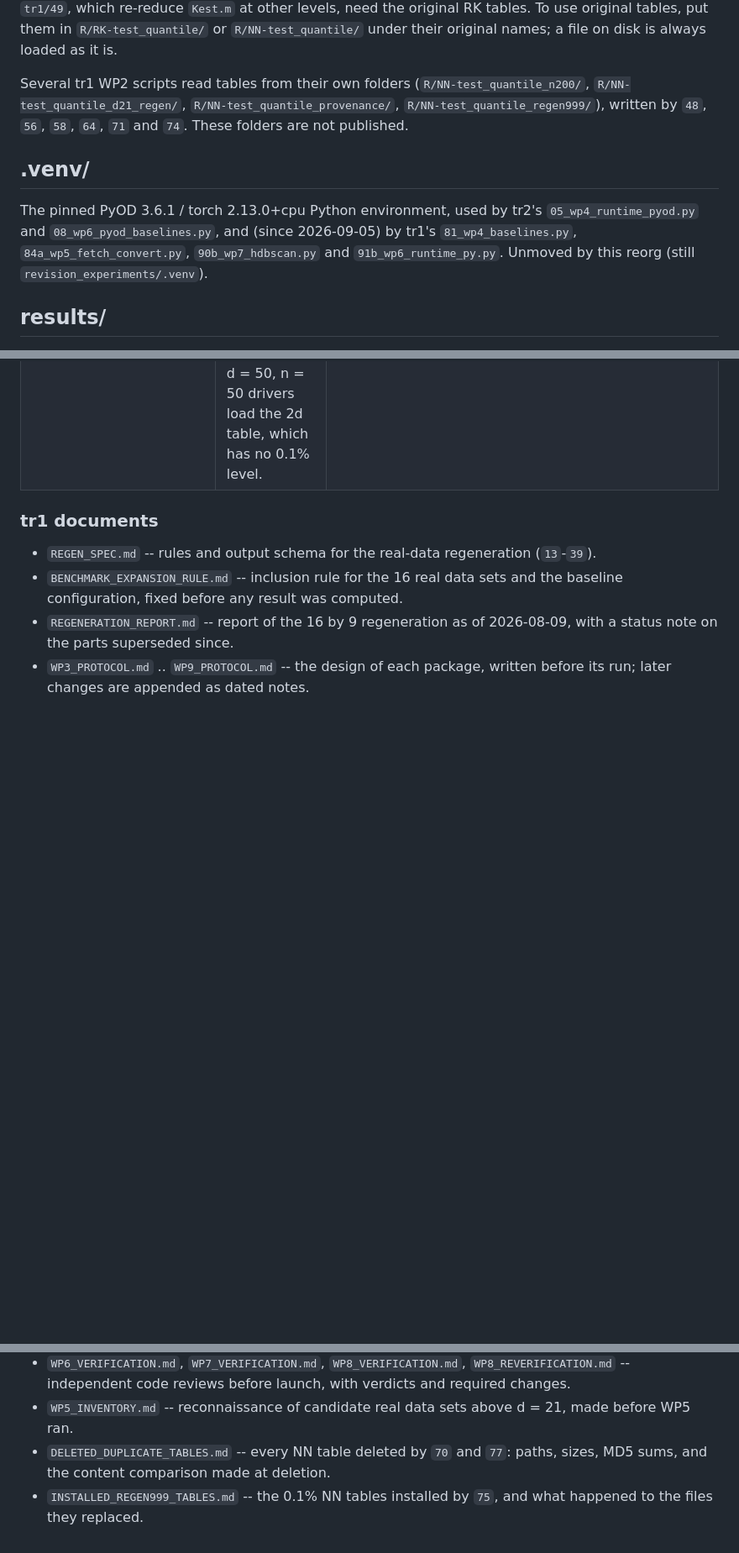
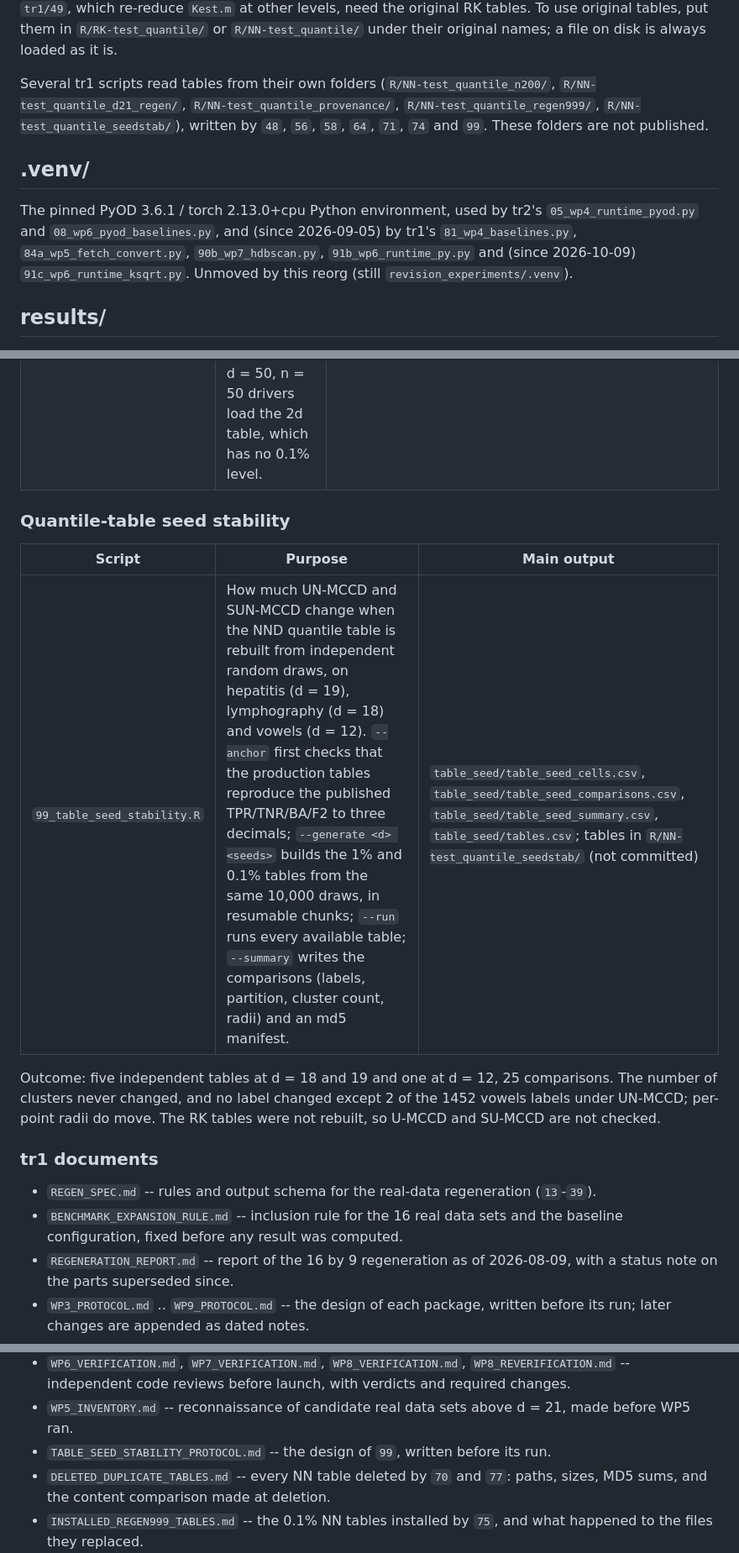
Before and after one commit to Rui-Shi/Cluster-Catch-Digraphs-for-Clustering-and-Outlier-Detection, a Markdown page: revision_experiments/README.md, 3 parts joined by grey strips. Shown at 84% size. GitHub-like rendering; blank space fills up the shorter version.

```diff
--- a/revision_experiments/README.md
+++ b/revision_experiments/README.md
@@ -192,17 +193,19 @@ need the original RK tables. To use original tables, put them in
 `R/RK-test_quantile/` or `R/NN-test_quantile/` under their original names;
 a file on disk is always loaded as it is.
 
-Several tr1 WP2 scripts read tables from their own folders
+Several tr1 scripts read tables from their own folders
 (`R/NN-test_quantile_n200/`, `R/NN-test_quantile_d21_regen/`,
-`R/NN-test_quantile_provenance/`, `R/NN-test_quantile_regen999/`), written
-by `48`, `56`, `58`, `64`, `71` and `74`. These folders are not published.
+`R/NN-test_quantile_provenance/`, `R/NN-test_quantile_regen999/`,
+`R/NN-test_quantile_seedstab/`), written by `48`, `56`, `58`, `64`, `71`,
+`74` and `99`. These folders are not published.
 
 ## .venv/
 
 The pinned PyOD 3.6.1 / torch 2.13.0+cpu Python environment, used by tr2's
 `05_wp4_runtime_pyod.py` and `08_wp6_pyod_baselines.py`, and (since
 2026-09-05) by tr1's `81_wp4_baselines.py`, `84a_wp5_fetch_convert.py`,
-`90b_wp7_hdbscan.py` and `91b_wp6_runtime_py.py`. Unmoved by this reorg
+`90b_wp7_hdbscan.py`, `91b_wp6_runtime_py.py` and (since 2026-10-09)
+`91c_wp6_runtime_ksqrt.py`. Unmoved by this reorg
 (still `revision_experiments/.venv`).
 
 ## results/
@@ -469,6 +473,17 @@ Outcome: 42 + 420 radius cases and 66 end-to-end runs identical; paired timing (
 | `97_sun_ns_d10_rerun.R` | Reruns SUN-MCCD in the three Neyman-Scott settings (Matern, Thomas, mixed) at d = 10 with a chosen NN level: `--level=99` reproduces the published drivers, which load the 1% table; `--level=999` uses the 0.1% table of the stated schedule. Everything else is copied from the drivers. | `ns_sun_d10/97_<process>_d<d>_<level>_<variant>.csv` |
 | `98_su_mccd_driver_check.R` | Reruns one SU-MCCD two-cluster simulation cell with an explicit d and RK table, to check two groups of drivers that do not run what their file names say: the d = 3, n = 1000 drivers set d = 2, and the d = 50, n = 50 drivers load the 2d table, which has no 0.1% level. | `su_driver_fix/98_<setting>_d<d>_n<n>_<table>_<impl>.csv` |
 
+### Quantile-table seed stability
+
+| Script | Purpose | Main output |
+|---|---|---|
+| `99_table_seed_stability.R` | How much UN-MCCD and SUN-MCCD change when the NND quantile table is rebuilt from independent random draws, on hepatitis (d = 19), lymphography (d = 18) and vowels (d = 12). `--anchor` first checks that the production tables reproduce the published TPR/TNR/BA/F2 to three decimals; `--generate <d> <seeds>` builds the 1% and 0.1% tables from the same 10,000 draws, in resumable chunks; `--run` runs every available table; `--summary` writes the comparisons (labels, partition, cluster count, radii) and an md5 manifest. | `table_seed/table_seed_cells.csv`, `table_seed/table_seed_comparisons.csv`, `table_seed/table_seed_summary.csv`, `table_seed/tables.csv`; tables in `R/NN-test_quantile_seedstab/` (not committed) |
+
+Outcome: five independent tables at d = 18 and 19 and one at d = 12, 25
+comparisons. The number of clusters never changed, and no label changed
+except 2 of the 1452 vowels labels under UN-MCCD; per-point radii do move.
+The RK tables were not rebuilt, so U-MCCD and SU-MCCD are not checked.
+
 ### tr1 documents
 
 - `REGEN_SPEC.md` -- rules and output schema for the real-data regeneration
@@ -484,6 +499,8 @@ Outcome: 42 + 420 radius cases and 66 end-to-end runs identical; paired timing (
   verdicts and required changes.
 - `WP5_INVENTORY.md` -- reconnaissance of candidate real data sets above
   d = 21, made before WP5 ran.
+- `TABLE_SEED_STABILITY_PROTOCOL.md` -- the design of `99`, written before
+  its run.
 - `DELETED_DUPLICATE_TABLES.md` -- every NN table deleted by `70` and `77`:
   paths, sizes, MD5 sums, and the content comparison made at deletion.
 - `INSTALLED_REGEN999_TABLES.md` -- the 0.1% NN tables installed by `75`,
```
Also changed, not shown: other parts of revision_experiments/README.md (+4 -2 lines), README.md (+11 -2 lines).
